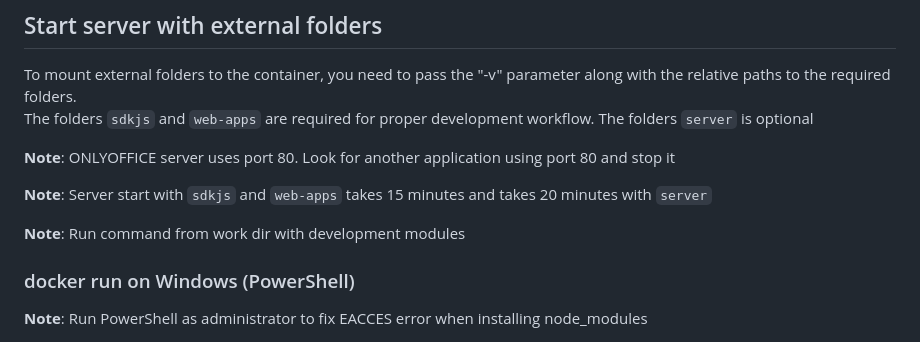
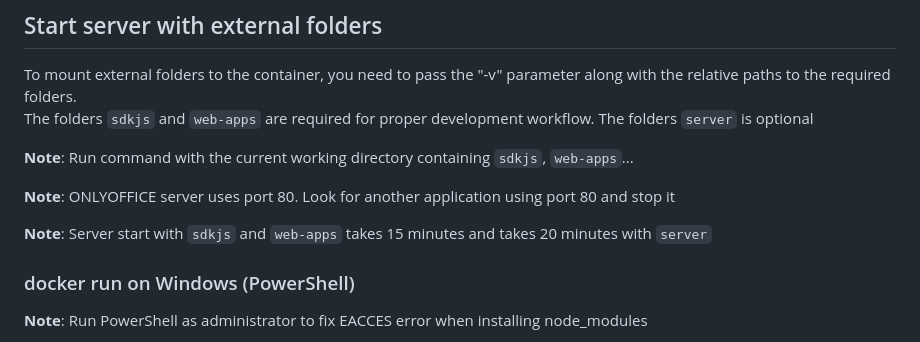
Before and after one commit to ONLYOFFICE/build_tools, a Markdown page: develop/README.md, the part around the change. GitHub-like rendering.

Commit message:
[develop] Clarify cwd for docker run command

```diff
--- a/develop/README.md
+++ b/develop/README.md
@@ -75,13 +75,14 @@ along with the relative paths to the required folders.
 The folders `sdkjs` and `web-apps` are required for proper development workflow.
 The folders `server` is optional
 
+**Note**: Run command with the current working directory
+containing `sdkjs`, `web-apps`...
+
 **Note**: ONLYOFFICE server uses port 80.
 Look for another application using port 80 and stop it
 
 **Note**: Server start with `sdkjs` and `web-apps` takes 15 minutes
 and takes 20 minutes with `server`
-
-**Note**: Run command from work dir with development modules
 
 ### docker run on Windows (PowerShell)
 
```
